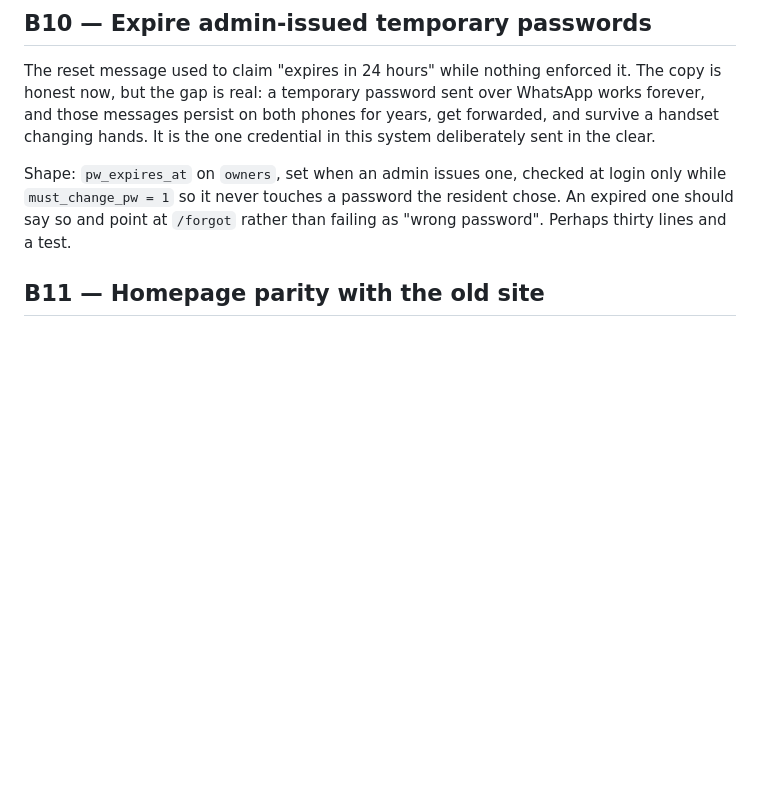
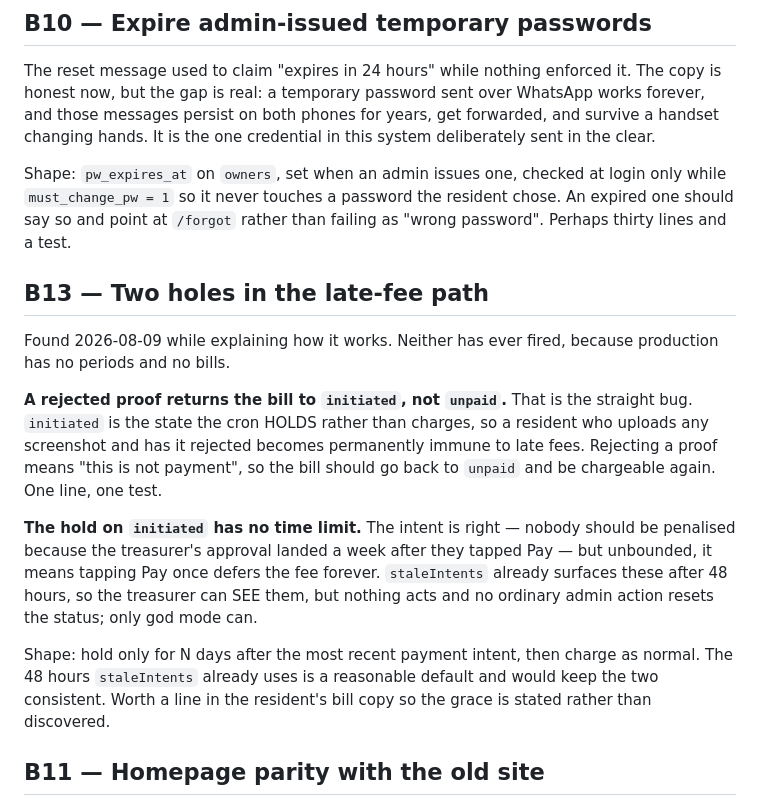
Before and after one commit to thakkalisuresh/dddp-portal, a Markdown page: docs/BACKLOG.md, the part around the change. Drawn GitHub-style; blank space fills up the shorter version.

Commit message:
Backlog B13: the two late-fee holes
A rejected proof returns the bill to 'initiated', which is the state the cron
holds rather than charges — so uploading any screenshot and having it rejected
makes a resident permanently immune. And the hold itself has no time limit, so
tapping Pay once defers the fee indefinitely.

Neither has fired: production has no periods and no bills. Recorded rather than
fixed now, per the decision to keep the queue and work the cutover first.

```diff
--- a/docs/BACKLOG.md
+++ b/docs/BACKLOG.md
@@ -75,6 +75,29 @@ Shape: `pw_expires_at` on `owners`, set when an admin issues one, checked at
 login only while `must_change_pw = 1` so it never touches a password the
 resident chose. An expired one should say so and point at `/forgot` rather than
 failing as "wrong password". Perhaps thirty lines and a test.
+
+## B13 — Two holes in the late-fee path
+
+Found 2026-08-09 while explaining how it works. Neither has ever fired, because
+production has no periods and no bills.
+
+**A rejected proof returns the bill to `initiated`, not `unpaid`.** That is the
+straight bug. `initiated` is the state the cron HOLDS rather than charges, so
+a resident who uploads any screenshot and has it rejected becomes permanently
+immune to late fees. Rejecting a proof means "this is not payment", so the bill
+should go back to `unpaid` and be chargeable again. One line, one test.
+
+**The hold on `initiated` has no time limit.** The intent is right — nobody
+should be penalised because the treasurer's approval landed a week after they
+tapped Pay — but unbounded, it means tapping Pay once defers the fee forever.
+`staleIntents` already surfaces these after 48 hours, so the treasurer can SEE
+them, but nothing acts and no ordinary admin action resets the status; only god
+mode can.
+
+Shape: hold only for N days after the most recent payment intent, then charge
+as normal. The 48 hours `staleIntents` already uses is a reasonable default and
+would keep the two consistent. Worth a line in the resident's bill copy so the
+grace is stated rather than discovered.
 
 ## B11 — Homepage parity with the old site
 
```
